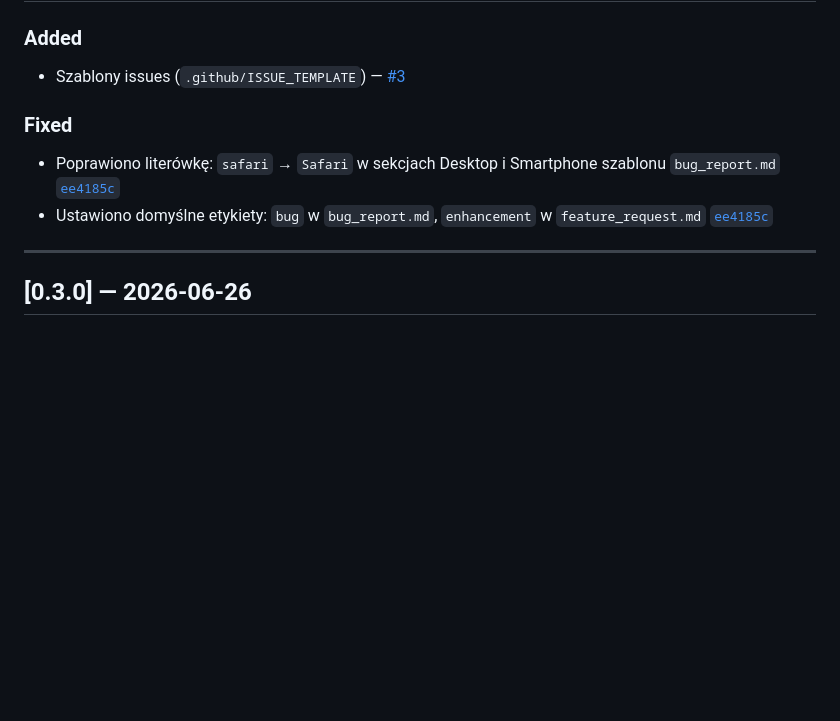
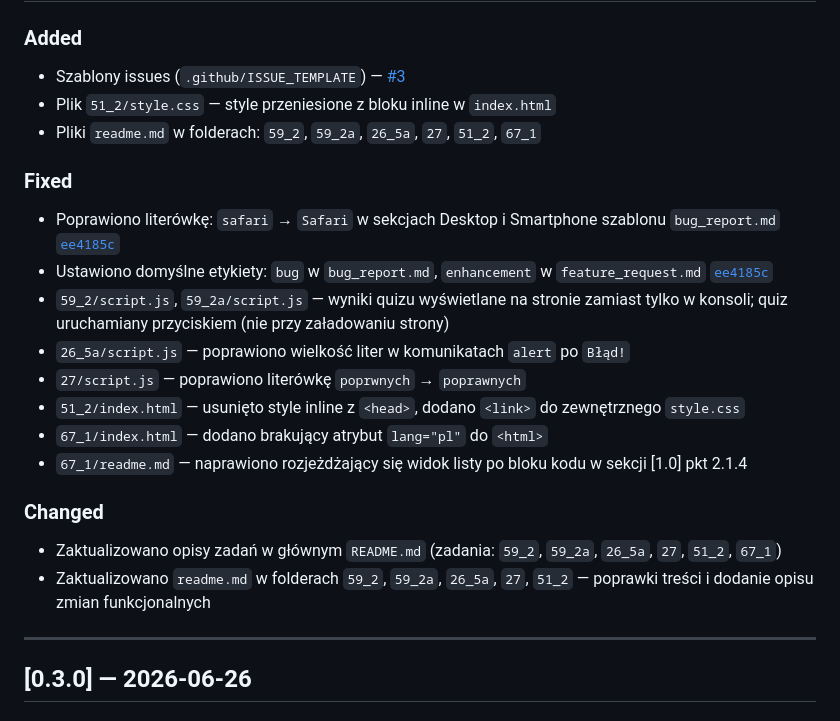
Before and after one commit to reisene/js-react-alx, a Markdown page: CHANGELOG.md, the part around the change. Drawn GitHub-style; blank space fills up the shorter version.

Commit message:
docs: update CHANGELOG.md with fix/review-issues changes

```diff
--- a/CHANGELOG.md
+++ b/CHANGELOG.md
@@ -10,10 +10,22 @@ Format oparty na [Keep a Changelog](https://keepachangelog.com/pl/1.1.0/).
 
 ### Added
 - Szablony issues (`.github/ISSUE_TEMPLATE`) — [#3](https://github.com/reisene/js-react-alx/pull/3)
+- Plik `51_2/style.css` — style przeniesione z bloku inline w `index.html`
+- Pliki `readme.md` w folderach: `59_2`, `59_2a`, `26_5a`, `27`, `51_2`, `67_1`
 
 ### Fixed
 - Poprawiono literówkę: `safari` → `Safari` w sekcjach Desktop i Smartphone szablonu `bug_report.md` [`ee4185c`](https://github.com/reisene/js-react-alx/commit/ee4185c6a9d9fb3ff1e25dc2d417552ca069b615)
 - Ustawiono domyślne etykiety: `bug` w `bug_report.md`, `enhancement` w `feature_request.md` [`ee4185c`](https://github.com/reisene/js-react-alx/commit/ee4185c6a9d9fb3ff1e25dc2d417552ca069b615)
+- `59_2/script.js`, `59_2a/script.js` — wyniki quizu wyświetlane na stronie zamiast tylko w konsoli; quiz uruchamiany przyciskiem (nie przy załadowaniu strony)
+- `26_5a/script.js` — poprawiono wielkość liter w komunikatach `alert` po `Błąd!`
+- `27/script.js` — poprawiono literówkę `poprwnych` → `poprawnych`
+- `51_2/index.html` — usunięto style inline z `<head>`, dodano `<link>` do zewnętrznego `style.css`
+- `67_1/index.html` — dodano brakujący atrybut `lang="pl"` do `<html>`
+- `67_1/readme.md` — naprawiono rozjeżdżający się widok listy po bloku kodu w sekcji [1.0] pkt 2.1.4
+
+### Changed
+- Zaktualizowano opisy zadań w głównym `README.md` (zadania: `59_2`, `59_2a`, `26_5a`, `27`, `51_2`, `67_1`)
+- Zaktualizowano `readme.md` w folderach `59_2`, `59_2a`, `26_5a`, `27`, `51_2` — poprawki treści i dodanie opisu zmian funkcjonalnych
 
 ---
 
```
